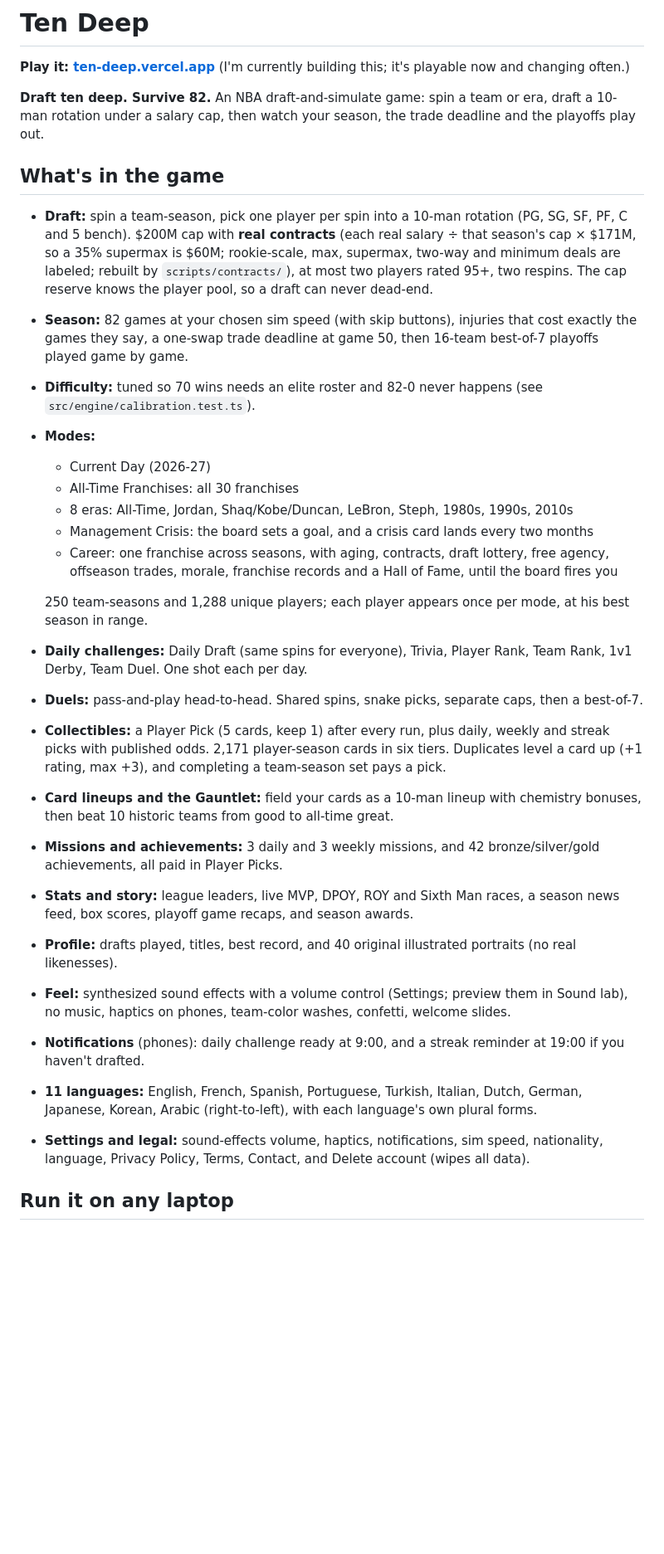
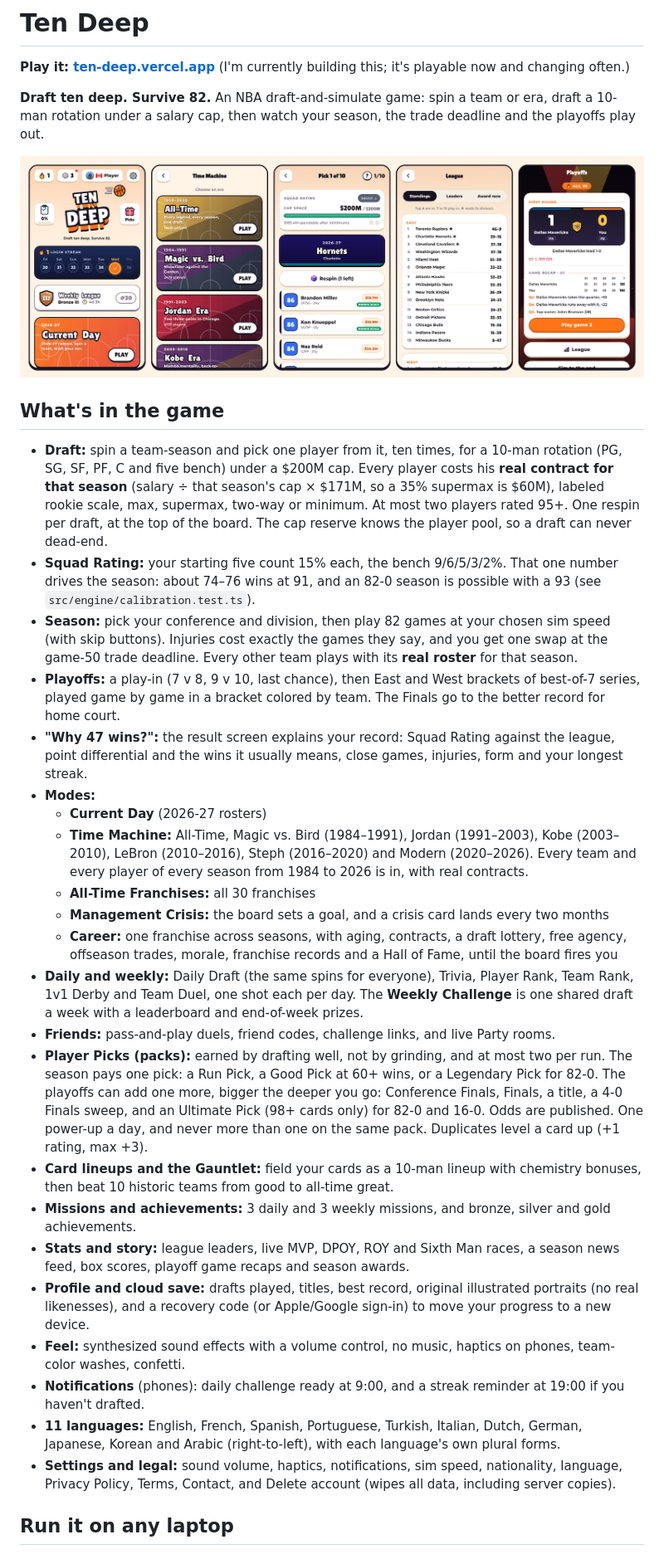
Before and after one commit to RyanRaiSaini/Ten-Deep, a Markdown page: README.md, the part around one of its changes. Shown at 83% size. Rendered like a GitHub page; pictures changed too: docs/screenshots.png (added); blank space fills up the shorter version.

Commit message:
README: current features and a screenshot strip; smoke waits for the record count-up
Co-Authored-By: Claude Opus 5.5 <noreply@anthropic.com>
Claude-Session: https://claude.ai/code/session_018Aowekfk1MML8BwTNgXX1C

```diff
--- a/README.md
+++ b/README.md
@@ -4,30 +4,32 @@
 
 **Draft ten deep. Survive 82.** An NBA draft-and-simulate game: spin a team or era, draft a 10-man rotation under a salary cap, then watch your season, the trade deadline and the playoffs play out.
 
+![Ten Deep: home, Time Machine eras, the draft, conference standings and the playoffs](docs/screenshots.png)
+
 ## What's in the game
 
-- **Draft:** spin a team-season, pick one player per spin into a 10-man rotation (PG, SG, SF, PF, C and 5 bench). $200M cap with **real contracts** (each real salary ÷ that season's cap × $171M, so a 35% supermax is $60M; rookie-scale, max, supermax, two-way and minimum deals are labeled; rebuilt by `scripts/contracts/`), at most two players rated 95+, two respins. The cap reserve knows the player pool, so a draft can never dead-end.
-- **Season:** 82 games at your chosen sim speed (with skip buttons), injuries that cost exactly the games they say, a one-swap trade deadline at game 50, then 16-team best-of-7 playoffs played game by game.
-- **Difficulty:** tuned so 70 wins needs an elite roster and 82-0 never happens (see `src/engine/calibration.test.ts`).
+- **Draft:** spin a team-season and pick one player from it, ten times, for a 10-man rotation (PG, SG, SF, PF, C and five bench) under a $200M cap. Every player costs his **real contract for that season** (salary ÷ that season's cap × $171M, so a 35% supermax is $60M), labeled rookie scale, max, supermax, two-way or minimum. At most two players rated 95+. One respin per draft, at the top of the board. The cap reserve knows the player pool, so a draft can never dead-end.
+- **Squad Rating:** your starting five count 15% each, the bench 9/6/5/3/2%. That one number drives the season: about 74–76 wins at 91, and an 82-0 season is possible with a 93 (see `src/engine/calibration.test.ts`).
+- **Season:** pick your conference and division, then play 82 games at your chosen sim speed (with skip buttons). Injuries cost exactly the games they say, and you get one swap at the game-50 trade deadline. Every other team plays with its **real roster** for that season.
+- **Playoffs:** a play-in (7 v 8, 9 v 10, last chance), then East and West brackets of best-of-7 series, played game by game in a bracket colored by team. The Finals go to the better record for home court.
+- **"Why 47 wins?":** the result screen explains your record: Squad Rating against the league, point differential and the wins it usually means, close games, injuries, form and your longest streak.
 - **Modes:**
-  - Current Day (2026-27)
-  - All-Time Franchises: all 30 franchises
-  - 8 eras: All-Time, Jordan, Shaq/Kobe/Duncan, LeBron, Steph, 1980s, 1990s, 2010s
-  - Management Crisis: the board sets a goal, and a crisis card lands every two months
-  - Career: one franchise across seasons, with aging, contracts, draft lottery, free agency, offseason trades, morale, franchise records and a Hall of Fame, until the board fires you
-
-  250 team-seasons and 1,288 unique players; each player appears once per mode, at his best season in range.
-- **Daily challenges:** Daily Draft (same spins for everyone), Trivia, Player Rank, Team Rank, 1v1 Derby, Team Duel. One shot each per day.
-- **Duels:** pass-and-play head-to-head. Shared spins, snake picks, separate caps, then a best-of-7.
-- **Collectibles:** a Player Pick (5 cards, keep 1) after every run, plus daily, weekly and streak picks with published odds. 2,171 player-season cards in six tiers. Duplicates level a card up (+1 rating, max +3), and completing a team-season set pays a pick.
+  - **Current Day** (2026-27 rosters)
+  - **Time Machine:** All-Time, Magic vs. Bird (1984–1991), Jordan (1991–2003), Kobe (2003–2010), LeBron (2010–2016), Steph (2016–2020) and Modern (2020–2026). Every team and every player of every season from 1984 to 2026 is in, with real contracts.
+  - **All-Time Franchises:** all 30 franchises
+  - **Management Crisis:** the board sets a goal, and a crisis card lands every two months
+  - **Career:** one franchise across seasons, with aging, contracts, a draft lottery, free agency, offseason trades, morale, franchise records and a Hall of Fame, until the board fires you
+- **Daily and weekly:** Daily Draft (the same spins for everyone), Trivia, Player Rank, Team Rank, 1v1 Derby and Team Duel, one shot each per day. The **Weekly Challenge** is one shared draft a week with a leaderboard and end-of-week prizes.
+- **Friends:** pass-and-play duels, friend codes, challenge links, and live Party rooms.
+- **Player Picks (packs):** earned by drafting well, not by grinding, and at most two per run. The season pays one pick: a Run Pick, a Good Pick at 60+ wins, or a Legendary Pick for 82-0. The playoffs can add one more, bigger the deeper you go: Conference Finals, Finals, a title, a 4-0 Finals sweep, and an Ultimate Pick (98+ cards only) for 82-0 and 16-0. Odds are published. One power-up a day, and never more than one on the same pack. Duplicates level a card up (+1 rating, max +3).
 - **Card lineups and the Gauntlet:** field your cards as a 10-man lineup with chemistry bonuses, then beat 10 historic teams from good to all-time great.
-- **Missions and achievements:** 3 daily and 3 weekly missions, and 42 bronze/silver/gold achievements, all paid in Player Picks.
-- **Stats and story:** league leaders, live MVP, DPOY, ROY and Sixth Man races, a season news feed, box scores, playoff game recaps, and season awards.
-- **Profile:** drafts played, titles, best record, and 40 original illustrated portraits (no real likenesses).
-- **Feel:** synthesized sound effects with a volume control (Settings; preview them in Sound lab), no music, haptics on phones, team-color washes, confetti, welcome slides.
+- **Missions and achievements:** 3 daily and 3 weekly missions, and bronze, silver and gold achievements.
+- **Stats and story:** league leaders, live MVP, DPOY, ROY and Sixth Man races, a season news feed, box scores, playoff game recaps and season awards.
+- **Profile and cloud save:** drafts played, titles, best record, original illustrated portraits (no real likenesses), and a recovery code (or Apple/Google sign-in) to move your progress to a new device.
+- **Feel:** synthesized sound effects with a volume control, no music, haptics on phones, team-color washes, confetti.
 - **Notifications** (phones): daily challenge ready at 9:00, and a streak reminder at 19:00 if you haven't drafted.
-- **11 languages:** English, French, Spanish, Portuguese, Turkish, Italian, Dutch, German, Japanese, Korean, Arabic (right-to-left), with each language's own plural forms.
-- **Settings and legal:** sound-effects volume, haptics, notifications, sim speed, nationality, language, Privacy Policy, Terms, Contact, and Delete account (wipes all data).
+- **11 languages:** English, French, Spanish, Portuguese, Turkish, Italian, Dutch, German, Japanese, Korean and Arabic (right-to-left), with each language's own plural forms.
+- **Settings and legal:** sound volume, haptics, notifications, sim speed, nationality, language, Privacy Policy, Terms, Contact, and Delete account (wipes all data, including server copies).
 
 ## Run it on any laptop
 
```
Also changed, not shown: other parts of README.md (+6 -6 lines), 1 other file.
